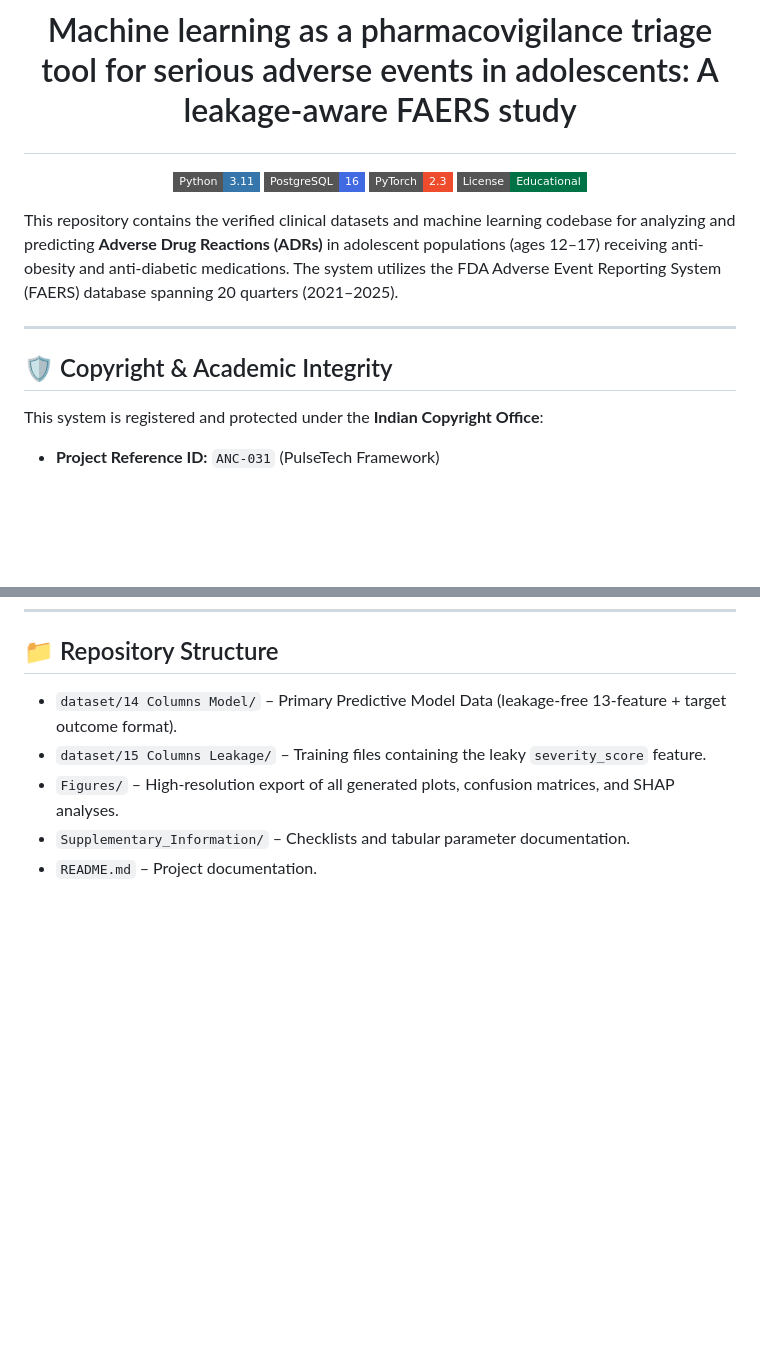
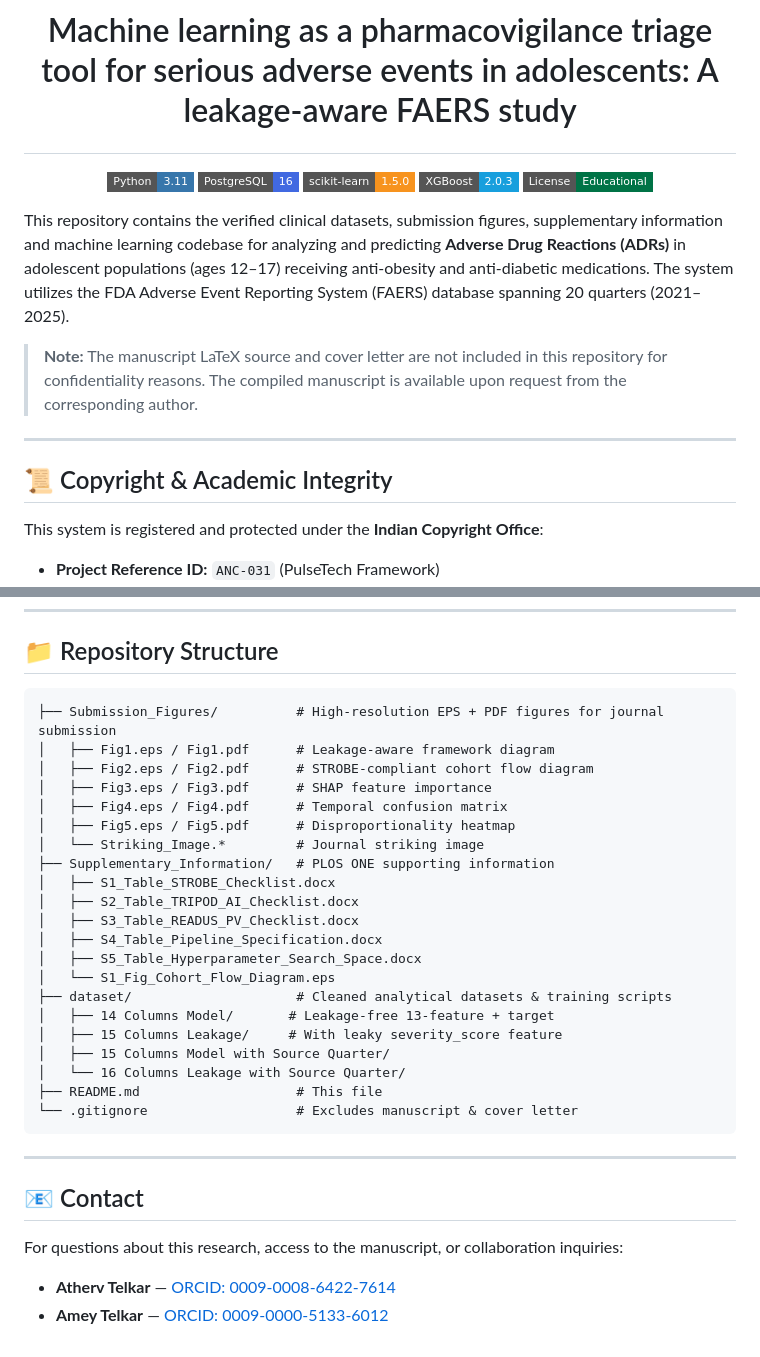
Before and after one commit to AthervTelkar2498/Temporal-Adolescent-Anti-Obesity-and-Anti-Diabetic-Pharmacotherapy, a Markdown page: README.md, 2 parts joined by grey strips. GitHub-like rendering; badges without logos; blank space fills up the shorter version.

Commit message:
Update README: reflect new repo structure (Submission_Figures, no manuscript), add contact info and ORCID

````diff
--- a/README.md
+++ b/README.md
@@ -3,15 +3,18 @@
 <p align="center">
   <img src="https://img.shields.io/badge/Python-3.11-3776AB?style=flat-square&logo=python&logoColor=white" alt="Python">
   <img src="https://img.shields.io/badge/PostgreSQL-16-4169E1?style=flat-square&logo=postgresql&logoColor=white" alt="PostgreSQL">
-  <img src="https://img.shields.io/badge/PyTorch-2.3-EE4C2C?style=flat-square&logo=pytorch&logoColor=white" alt="PyTorch">
+  <img src="https://img.shields.io/badge/scikit--learn-1.5.0-F7931E?style=flat-square&logo=scikitlearn&logoColor=white" alt="scikit-learn">
+  <img src="https://img.shields.io/badge/XGBoost-2.0.3-189FDD?style=flat-square" alt="XGBoost">
   <img src="https://img.shields.io/badge/License-Educational-007346?style=flat-square" alt="License">
 </p>
 
-This repository contains the verified clinical datasets and machine learning codebase for analyzing and predicting **Adverse Drug Reactions (ADRs)** in adolescent populations (ages 12–17) receiving anti-obesity and anti-diabetic medications. The system utilizes the FDA Adverse Event Reporting System (FAERS) database spanning 20 quarters (2021–2025).
+This repository contains the verified clinical datasets, submission figures, supplementary information and machine learning codebase for analyzing and predicting **Adverse Drug Reactions (ADRs)** in adolescent populations (ages 12–17) receiving anti-obesity and anti-diabetic medications. The system utilizes the FDA Adverse Event Reporting System (FAERS) database spanning 20 quarters (2021–2025).
+
+> **Note:** The manuscript LaTeX source and cover letter are not included in this repository for confidentiality reasons. The compiled manuscript is available upon request from the corresponding author.
 
 ---
 
-## 🛡️ <span style="color:#0A3A70">Copyright & Academic Integrity</span>
+## 📜 <span style="color:#0A3A70">Copyright & Academic Integrity</span>
 
 This system is registered and protected under the **Indian Copyright Office**:
 * **Project Reference ID:** `ANC-031` (PulseTech Framework)
@@ -87,8 +90,34 @@ Decomposes test-set performance by label source to verify that imputation does n
 
 ## 📁 <span style="color:#0A3A70">Repository Structure</span>
 
-* `dataset/14 Columns Model/` – Primary Predictive Model Data (leakage-free 13-feature + target outcome format).
-* `dataset/15 Columns Leakage/` – Training files containing the leaky `severity_score` feature.
-* `Figures/` – High-resolution export of all generated plots, confusion matrices, and SHAP analyses.
-* `Supplementary_Information/` – Checklists and tabular parameter documentation.
-* `README.md` – Project documentation.
+```
+├── Submission_Figures/          # High-resolution EPS + PDF figures for journal submission
+│   ├── Fig1.eps / Fig1.pdf      # Leakage-aware framework diagram
+│   ├── Fig2.eps / Fig2.pdf      # STROBE-compliant cohort flow diagram
+│   ├── Fig3.eps / Fig3.pdf      # SHAP feature importance
+│   ├── Fig4.eps / Fig4.pdf      # Temporal confusion matrix
+│   ├── Fig5.eps / Fig5.pdf      # Disproportionality heatmap
+│   └── Striking_Image.*         # Journal striking image
+├── Supplementary_Information/   # PLOS ONE supporting information
+│   ├── S1_Table_STROBE_Checklist.docx
+│   ├── S2_Table_TRIPOD_AI_Checklist.docx
+│   ├── S3_Table_READUS_PV_Checklist.docx
+│   ├── S4_Table_Pipeline_Specification.docx
+│   ├── S5_Table_Hyperparameter_Search_Space.docx
+│   └── S1_Fig_Cohort_Flow_Diagram.eps
+├── dataset/                     # Cleaned analytical datasets & training scripts
+│   ├── 14 Columns Model/       # Leakage-free 13-feature + target
+│   ├── 15 Columns Leakage/     # With leaky severity_score feature
+│   ├── 15 Columns Model with Source Quarter/
+│   └── 16 Columns Leakage with Source Quarter/
+├── README.md                    # This file
+└── .gitignore                   # Excludes manuscript & cover letter
+```
+
+---
+
+## 📧 <span style="color:#0A3A70">Contact</span>
+
+For questions about this research, access to the manuscript, or collaboration inquiries:
+* **Atherv Telkar** — [ORCID: 0009-0008-6422-7614](https://orcid.org/0009-0008-6422-7614)
+* **Amey Telkar** — [ORCID: 0009-0000-5133-6012](https://orcid.org/0009-0000-5133-6012)
````
Also changed, not shown: other parts of README.md (+17 -17 lines).
